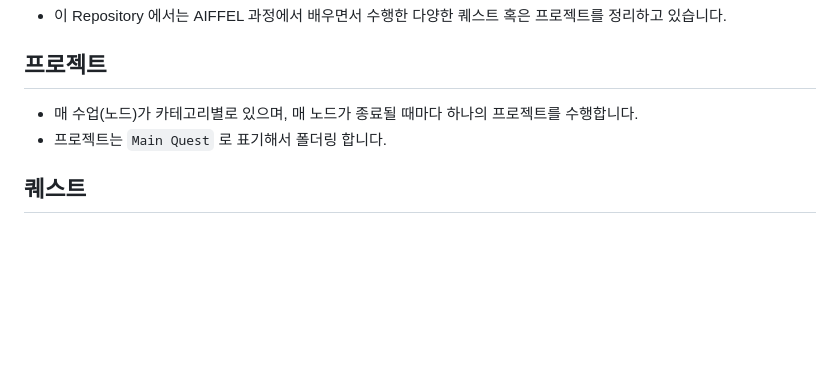
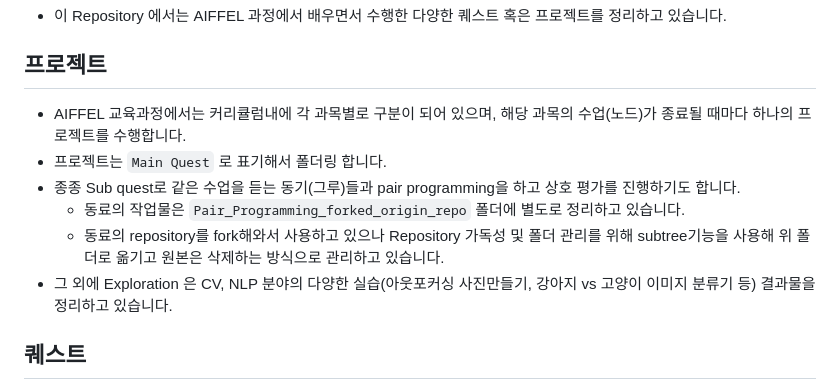
Before and after one commit to Kimgabe/AIFFEL_Online_Quest, a Markdown page: README.md, the part around the change. Rendered like a GitHub page; blank space fills up the shorter version.

```diff
--- a/README.md
+++ b/README.md
@@ -3,8 +3,12 @@
 - 이 Repository 에서는 AIFFEL 과정에서 배우면서 수행한 다양한 퀘스트 혹은 프로젝트를 정리하고 있습니다.
 
 ## 프로젝트
-- 매 수업(노드)가 카테고리별로 있으며, 매 노드가 종료될 때마다 하나의 프로젝트를 수행합니다.
+- AIFFEL 교육과정에서는 커리큘럼내에 각 과목별로 구분이 되어 있으며, 해당 과목의 수업(노드)가 종료될 때마다 하나의 프로젝트를 수행합니다.
 - 프로젝트는 `Main Quest` 로 표기해서 폴더링 합니다.
+- 종종 Sub quest로 같은 수업을 듣는 동기(그루)들과 pair programming을 하고 상호 평가를 진행하기도 합니다.
+  - 동료의 작업물은 `Pair_Programming_forked_origin_repo` 폴더에 별도로 정리하고 있습니다.
+  - 동료의 repository를 fork해와서 사용하고 있으나 Repository 가독성 및 폴더 관리를 위해 subtree기능을 사용해 위 폴더로 옮기고 원본은 삭제하는 방식으로 관리하고 있습니다.
+- 그 외에 Exploration 은 CV, NLP 분야의 다양한 실습(아웃포커싱 사진만들기, 강아지 vs 고양이 이미지 분류기 등) 결과물을 정리하고 있습니다.
 
 ## 퀘스트
 - Pair programming을 하는 퀘스트 혹은 팀프로젝트를 수행하는 퀘스트들이 있습니다.
```
